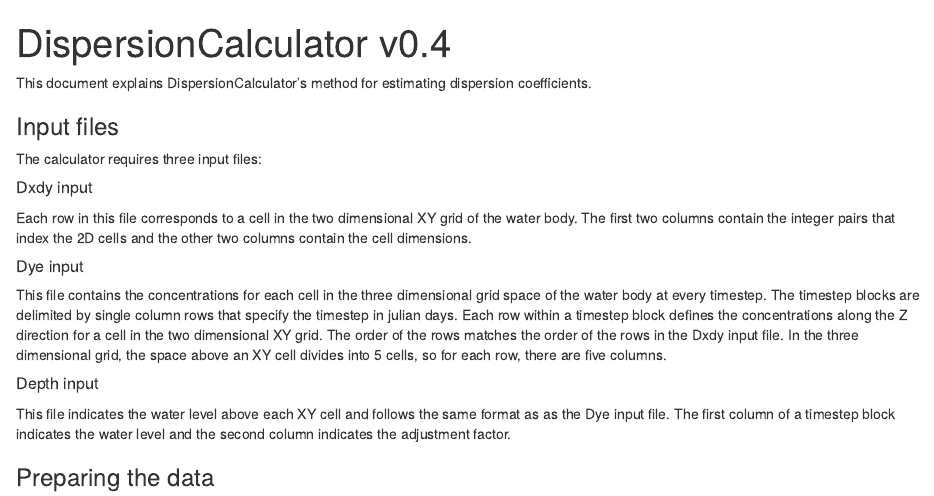
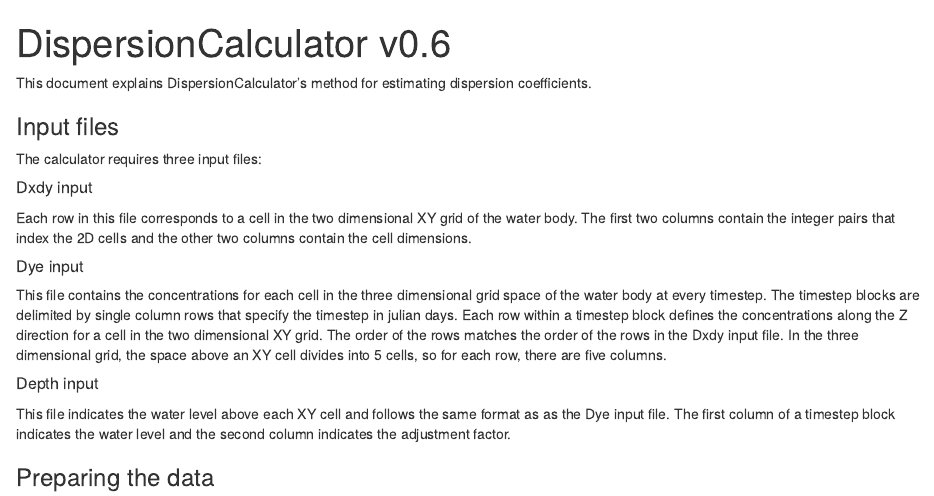
Before and after one commit to OOW/dispersion-calculator, an R Markdown document (index.rmd): the page in a window 1100 px wide, from its top. Rendered offline with R 4.5, knitr and Pandoc, with nearby package versions.

Commit message:
Updated version

```diff
--- a/index.rmd
+++ b/index.rmd
@@ -1,5 +1,5 @@
 ---
-title: "DispersionCalculator v0.4"
+title: "DispersionCalculator v0.6"
 output: html_document
 ---
 
```
